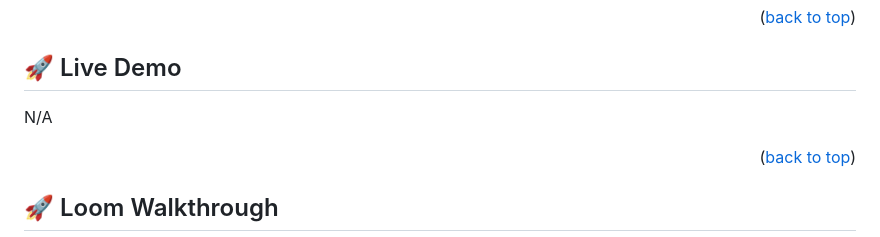
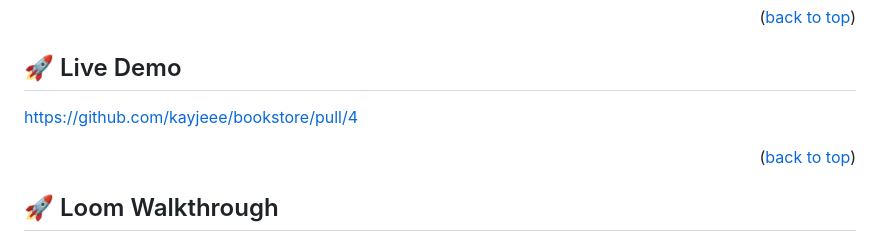
Before and after one commit to kayjeee/bookstore, a Markdown page: README.md, the part around the change. GitHub-like rendering.

Commit message:
added live demo link

```diff
--- a/README.md
+++ b/README.md
@@ -92,7 +92,7 @@ S
 
 ## 🚀 Live Demo <a name="live-demo"></a>
 
-N/A
+https://github.com/kayjeee/bookstore/pull/4
 
 <p align="right">(<a href="#readme-top">back to top</a>)</p>
 
```
